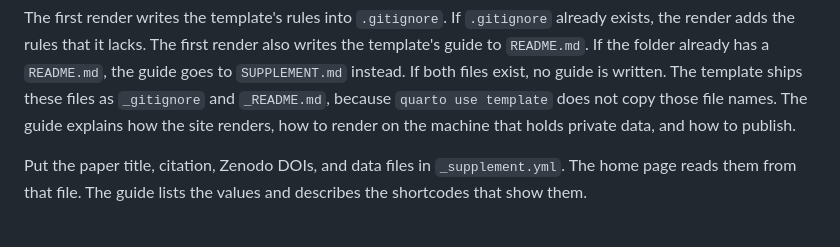
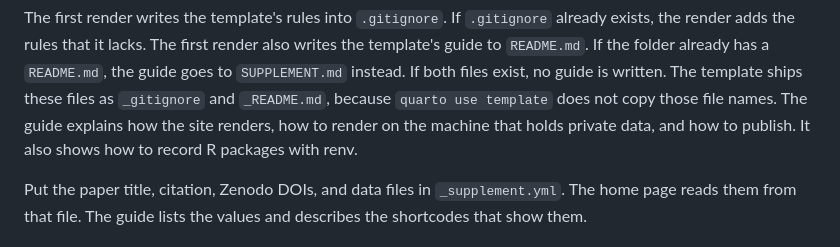
Before and after one commit to jmgirard/supplement, a Markdown page: README.md, the part around the change. Drawn GitHub-style.

```diff
--- a/README.md
+++ b/README.md
@@ -54,7 +54,7 @@ already has a `README.md`, the guide goes to `SUPPLEMENT.md` instead. If
 both files exist, no guide is written. The template ships these files as `_gitignore` and `_README.md`, because
 `quarto use template` does not copy those file names. The guide explains how
 the site renders, how to render on the machine that holds private data, and
-how to publish.
+how to publish. It also shows how to record R packages with renv.
 
 Put the paper title, citation, Zenodo DOIs, and data files in
 `_supplement.yml`. The home page reads them from that file. The guide
```
Also changed, not shown: cairn/ROADMAP.md (+1 -1 lines), cairn/milestones/M031-renv-guide.md (+3 -0 lines).
